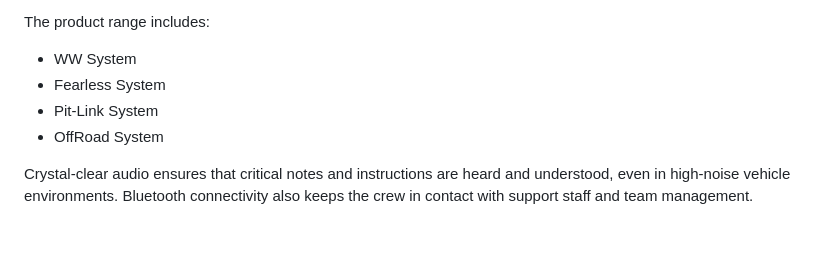
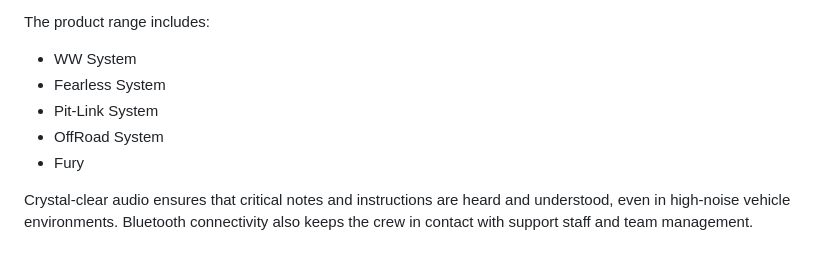
Before and after one commit to zeronoise-zn/zn-clear-voice, a Markdown page: README.md, the part around the change. GitHub-like rendering.

Commit message:
Add 'Fury' to the list of systems

```diff
--- a/README.md
+++ b/README.md
@@ -8,6 +8,7 @@ The product range includes:
 - Fearless System
 - Pit-Link System
 - OffRoad System
+- Fury
 
 Crystal-clear audio ensures that critical notes and instructions are heard and understood, even in high-noise vehicle environments. Bluetooth connectivity also keeps the crew in contact with support staff and team management.
 
```
